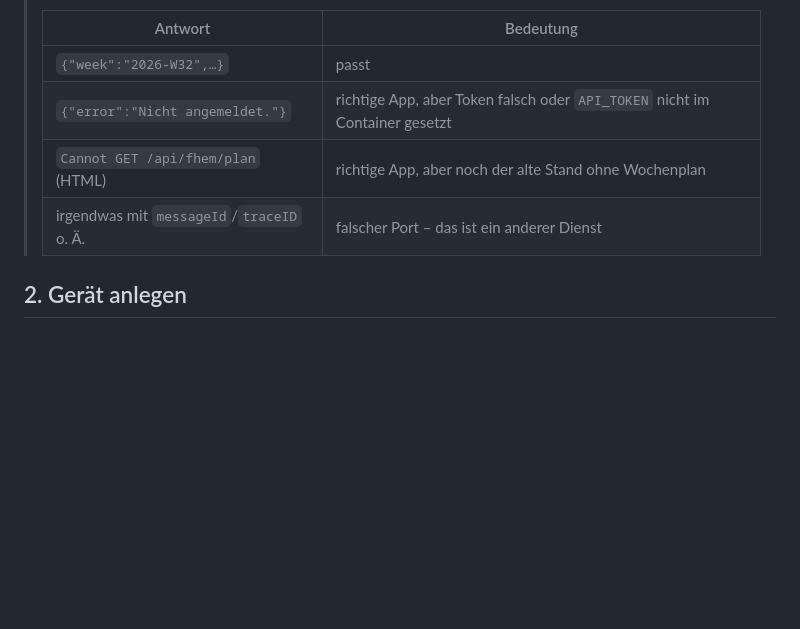
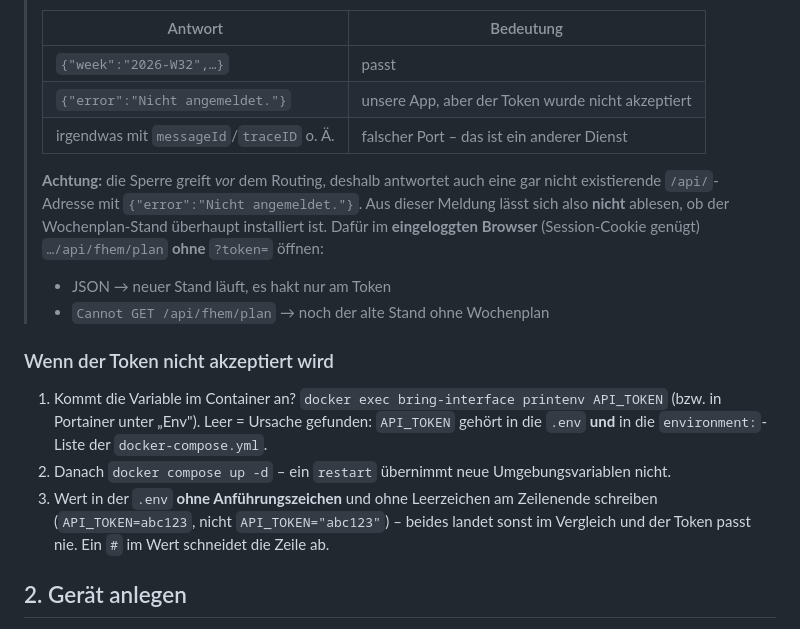
Before and after one commit to ahlers2mi/BRING-Interface, a Markdown page: fhem/README.md, the part around the change. GitHub-like rendering; blank space fills up the shorter version.

Commit message:
docs: 401-Diagnose beim FHEM-Zugang richtiggestellt
Die Passwort-Sperre greift vor dem Routing: auch unbekannte /api/-Adressen
antworten mit {"error":"Nicht angemeldet."}. Aus der Meldung laesst sich
also nicht ableiten, ob der Wochenplan-Stand installiert ist - dafuer im
eingeloggten Browser ohne Token pruefen. Dazu eine Checkliste, warum der
Token nicht ankommt (printenv, 'up -d' statt 'restart', Anfuehrungszeichen
in der .env).

Co-Authored-By: Claude Opus 5 <noreply@anthropic.com>
Claude-Session: https://claude.ai/code/session_01UcoHrdWHPbpCPqq49DeFGA

```diff
--- a/fhem/README.md
+++ b/fhem/README.md
@@ -41,9 +41,30 @@ Kurzer Test von der FHEM-Kommandozeile:
 > | Antwort | Bedeutung |
 > |---------|-----------|
 > | `{"week":"2026-W32",…}` | passt |
-> | `{"error":"Nicht angemeldet."}` | richtige App, aber Token falsch oder `API_TOKEN` nicht im Container gesetzt |
-> | `Cannot GET /api/fhem/plan` (HTML) | richtige App, aber noch der alte Stand ohne Wochenplan |
+> | `{"error":"Nicht angemeldet."}` | unsere App, aber der Token wurde nicht akzeptiert |
 > | irgendwas mit `messageId`/`traceID` o. Ä. | falscher Port – das ist ein anderer Dienst |
+>
+> **Achtung:** die Sperre greift *vor* dem Routing, deshalb antwortet auch eine
+> gar nicht existierende `/api/`-Adresse mit `{"error":"Nicht angemeldet."}`.
+> Aus dieser Meldung lässt sich also **nicht** ablesen, ob der Wochenplan-Stand
+> überhaupt installiert ist. Dafür im **eingeloggten Browser** (Session-Cookie
+> genügt) `…/api/fhem/plan` **ohne** `?token=` öffnen:
+>
+> - JSON → neuer Stand läuft, es hakt nur am Token
+> - `Cannot GET /api/fhem/plan` → noch der alte Stand ohne Wochenplan
+
+### Wenn der Token nicht akzeptiert wird
+
+1. Kommt die Variable im Container an?
+   `docker exec bring-interface printenv API_TOKEN`
+   (bzw. in Portainer unter „Env"). Leer = Ursache gefunden: `API_TOKEN` gehört
+   in die `.env` **und** in die `environment:`-Liste der `docker-compose.yml`.
+2. Danach `docker compose up -d` – ein `restart` übernimmt neue
+   Umgebungsvariablen nicht.
+3. Wert in der `.env` **ohne Anführungszeichen** und ohne Leerzeichen am
+   Zeilenende schreiben (`API_TOKEN=abc123`, nicht `API_TOKEN="abc123"`) –
+   beides landet sonst im Vergleich und der Token passt nie. Ein `#` im Wert
+   schneidet die Zeile ab.
 
 ## 2. Gerät anlegen
 
```
